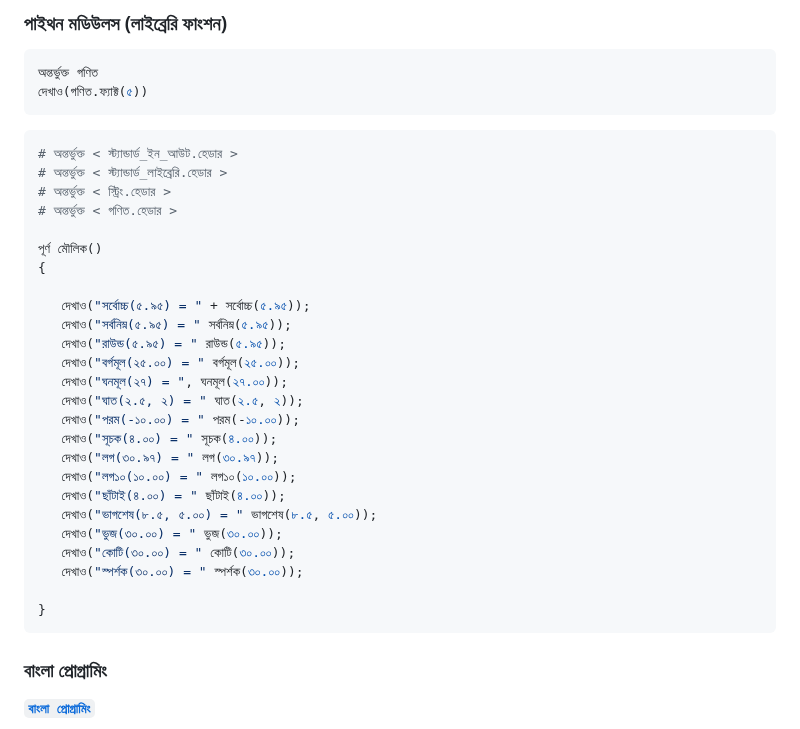
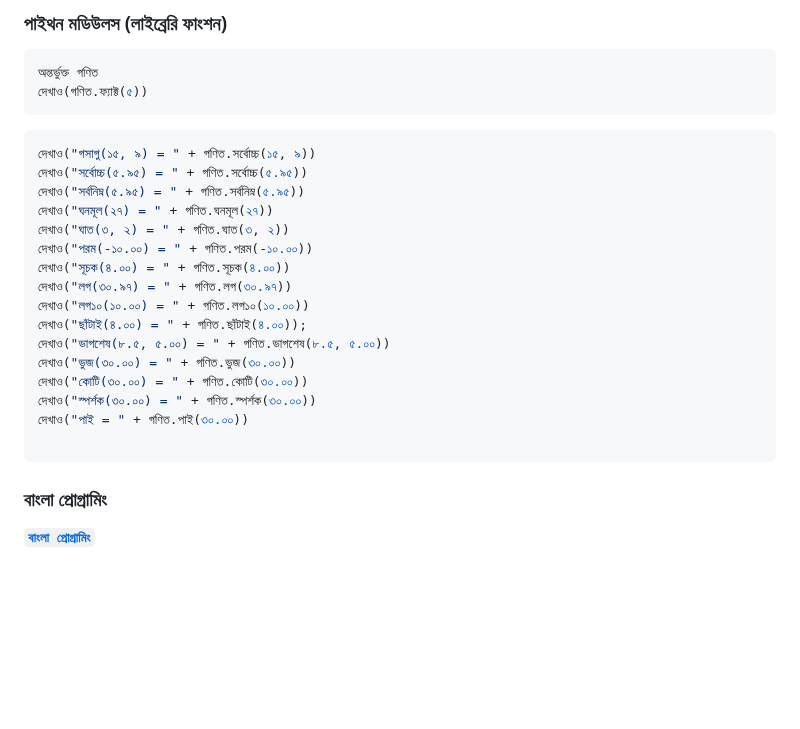
Before and after one commit to anisurrahmanlikhon/Bangla-to-Py-Code, a Markdown page: README.md, the part around the change. Rendered like a GitHub page; blank space fills up the shorter version.

`````diff
--- a/README.md
+++ b/README.md
@@ -214,31 +214,22 @@ Tuple:
 দেখাও(গণিত.ফ্যাক্ট(৫))
 ````
 ```Python
-# অন্তর্ভুক্ত < স্ট্যান্ডার্ড_ইন_আউট.হেডার >
-# অন্তর্ভুক্ত < স্ট্যান্ডার্ড_লাইব্রেরি.হেডার >
-# অন্তর্ভুক্ত < স্ট্রিং.হেডার >
-# অন্তর্ভুক্ত < গণিত.হেডার >
+দেখাও("গসাগু(১৫, ৯) = " + গণিত.সর্বোচ্চ(১৫, ৯))
+দেখাও("সর্বোচ্চ(৫.৯৫) = " + গণিত.সর্বোচ্চ(৫.৯৫))
+দেখাও("সর্বনিম্ন(৫.৯৫) = " + গণিত.সর্বনিম্ন(৫.৯৫))
+দেখাও("ঘনমূল(২৭) = " + গণিত.ঘনমূল(২৭))
+দেখাও("ঘাত(৩, ২) = " + গণিত.ঘাত(৩, ২))
+দেখাও("পরম(-১০.০০) = " + গণিত.পরম(-১০.০০))
+দেখাও("সূচক(৪.০০) = " + গণিত.সূচক(৪.০০))
+দেখাও("লগ(৩০.৯৭) = " + গণিত.লগ(৩০.৯৭))
+দেখাও("লগ১০(১০.০০) = " + গণিত.লগ১০(১০.০০))
+দেখাও("ছাঁটাই(৪.০০) = " + গণিত.ছাঁটাই(৪.০০));
+দেখাও("ভাগশেষ(৮.৫, ৫.০০) = " + গণিত.ভাগশেষ(৮.৫, ৫.০০))
+দেখাও("ভুজ(৩০.০০) = " + গণিত.ভুজ(৩০.০০))
+দেখাও("কোটি(৩০.০০) = " + গণিত.কোটি(৩০.০০))
+দেখাও("স্পর্শক(৩০.০০) = " + গণিত.স্পর্শক(৩০.০০))
+দেখাও("পাই = " + গণিত.পাই(৩০.০০))
 
-পূর্ণ মৌলিক()
-{
-
-   দেখাও("সর্বোচ্চ(৫.৯৫) = " + সর্বোচ্চ(৫.৯৫));
-   দেখাও("সর্বনিম্ন(৫.৯৫) = " সর্বনিম্ন(৫.৯৫));
-   দেখাও("রাউন্ড(৫.৯৫) = " রাউন্ড(৫.৯৫));
-   দেখাও("বর্গমূল(২৫.০০) = " বর্গমূল(২৫.০০));
-   দেখাও("ঘনমূল(২৭) = ", ঘনমূল(২৭.০০));
-   দেখাও("ঘাত(২.৫, ২) = " ঘাত(২.৫, ২));
-   দেখাও("পরম(-১০.০০) = " পরম(-১০.০০));
-   দেখাও("সূচক(৪.০০) = " সূচক(৪.০০));
-   দেখাও("লগ(৩০.৯৭) = " লগ(৩০.৯৭));
-   দেখাও("লগ১০(১০.০০) = " লগ১০(১০.০০));
-   দেখাও("ছাঁটাই(৪.০০) = " ছাঁটাই(৪.০০));
-   দেখাও("ভাগশেষ(৮.৫, ৫.০০) = " ভাগশেষ(৮.৫, ৫.০০));
-   দেখাও("ভুজ(৩০.০০) = " ভুজ(৩০.০০));
-   দেখাও("কোটি(৩০.০০) = " কোটি(৩০.০০));
-   দেখাও("স্পর্শক(৩০.০০) = " স্পর্শক(৩০.০০));
-
-}
 ```
 
 ### বাংলা প্রোগ্রামিং
`````
